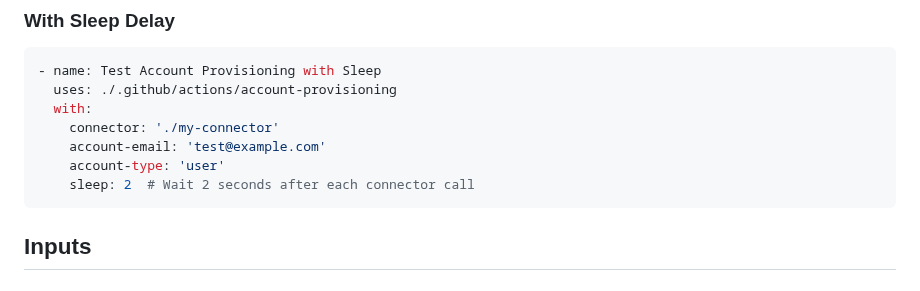
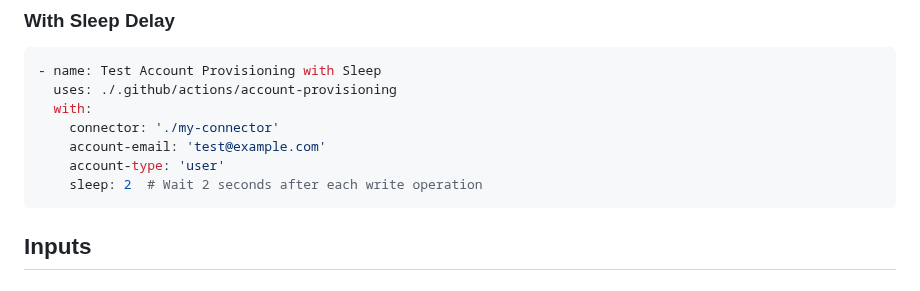
Before and after one commit to ConductorOne/github-workflows, a Markdown page: actions/account-provisioning/README.md, the part around the change. GitHub-like rendering.

Commit message:
docs: update sleep description in README for account provisioning and status lifecycle test actions

````diff
--- a/actions/account-provisioning/README.md
+++ b/actions/account-provisioning/README.md
@@ -49,7 +49,7 @@ This action tests account provisioning and deprovisioning for a baton connector
     connector: './my-connector'
     account-email: 'test@example.com'
     account-type: 'user'
-    sleep: 2  # Wait 2 seconds after each connector call
+    sleep: 2  # Wait 2 seconds after each write operation
 ```
 
 ## Inputs
````
Also changed, not shown: actions/account-status-lifecycle-test/README.md (+1 -1 lines).
